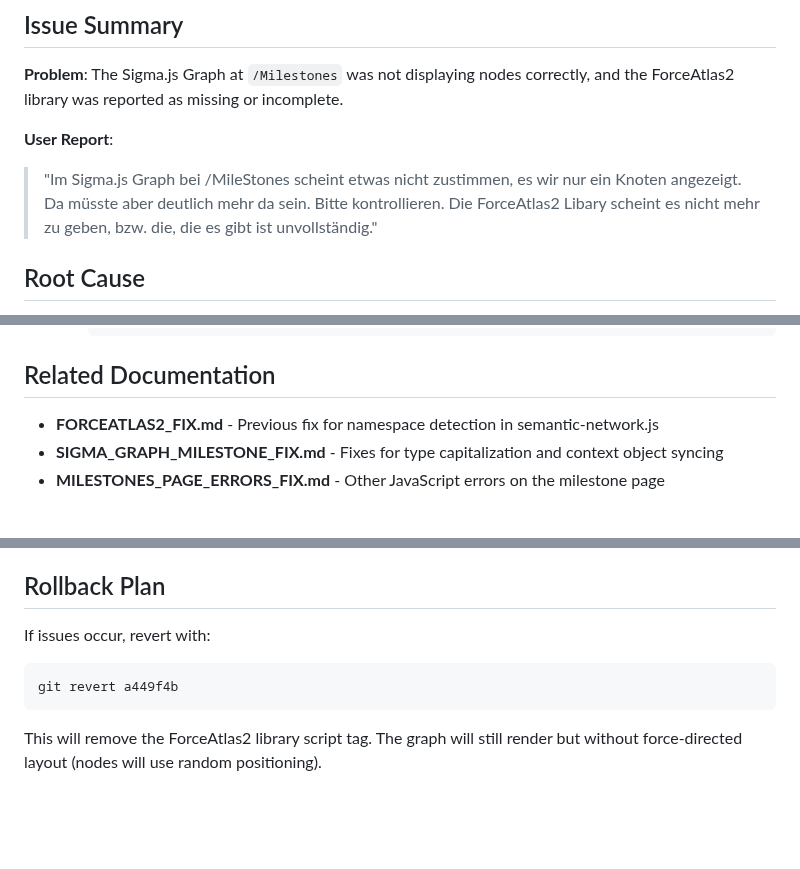
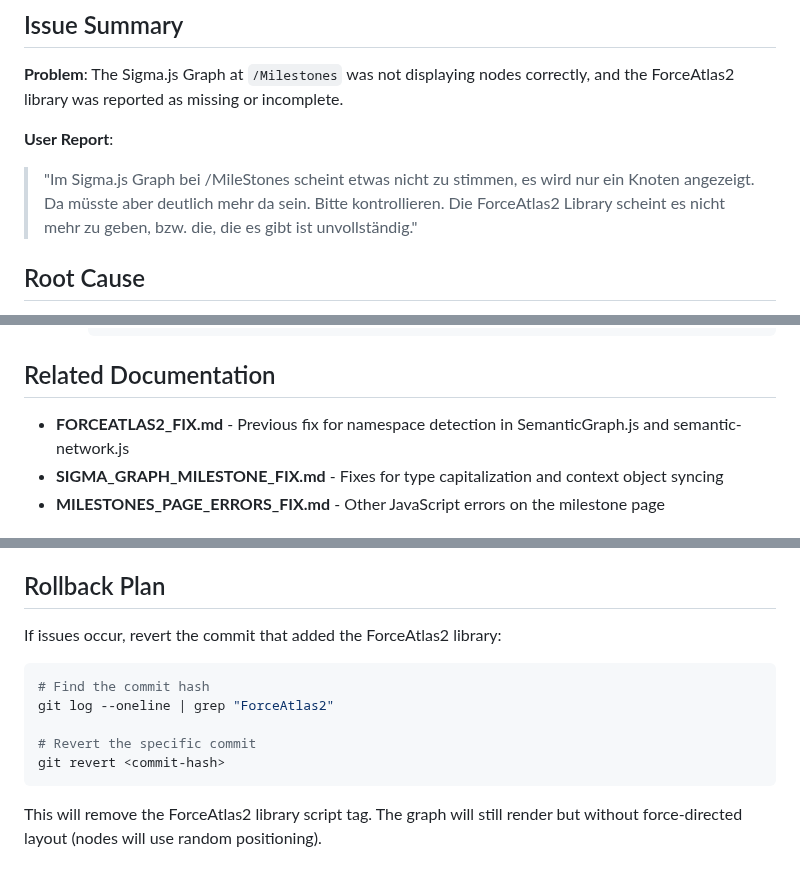
Before and after one commit to gdsanger/IdeaGraph-v1, a Markdown page: FORCEATLAS2_LIBRARY_FIX.md, 3 parts joined by grey strips. GitHub-like rendering; blank space fills up the shorter version.

Commit message:
Address code review feedback - fix typos and update documentation
Co-authored-by: gdsanger <59723667+gdsanger@users.noreply.github.com>

````diff
--- a/FORCEATLAS2_LIBRARY_FIX.md
+++ b/FORCEATLAS2_LIBRARY_FIX.md
@@ -5,7 +5,7 @@
 **Problem**: The Sigma.js Graph at `/Milestones` was not displaying nodes correctly, and the ForceAtlas2 library was reported as missing or incomplete.
 
 **User Report**:
-> "Im Sigma.js Graph bei /MileStones scheint etwas nicht zustimmen, es wir nur ein Knoten angezeigt. Da müsste aber deutlich mehr da sein. Bitte kontrollieren. Die ForceAtlas2 Libary scheint es nicht mehr zu geben, bzw. die, die es gibt ist unvollständig."
+> "Im Sigma.js Graph bei /MileStones scheint etwas nicht zu stimmen, es wird nur ein Knoten angezeigt. Da müsste aber deutlich mehr da sein. Bitte kontrollieren. Die ForceAtlas2 Library scheint es nicht mehr zu geben, bzw. die, die es gibt ist unvollständig."
 
 ## Root Cause
 
@@ -131,7 +131,7 @@ To verify the fix works:
 
 ## Related Documentation
 
-- **FORCEATLAS2_FIX.md** - Previous fix for namespace detection in semantic-network.js
+- **FORCEATLAS2_FIX.md** - Previous fix for namespace detection in SemanticGraph.js and semantic-network.js
 - **SIGMA_GRAPH_MILESTONE_FIX.md** - Fixes for type capitalization and context object syncing
 - **MILESTONES_PAGE_ERRORS_FIX.md** - Other JavaScript errors on the milestone page
 
@@ -159,10 +159,14 @@ ForceAtlas2 library is compatible with:
 
 ## Rollback Plan
 
-If issues occur, revert with:
+If issues occur, revert the commit that added the ForceAtlas2 library:
 
 ```bash
-git revert a449f4b
+# Find the commit hash
+git log --oneline | grep "ForceAtlas2"
+
+# Revert the specific commit
+git revert <commit-hash>
 ```
 
 This will remove the ForceAtlas2 library script tag. The graph will still render but without force-directed layout (nodes will use random positioning).
````
